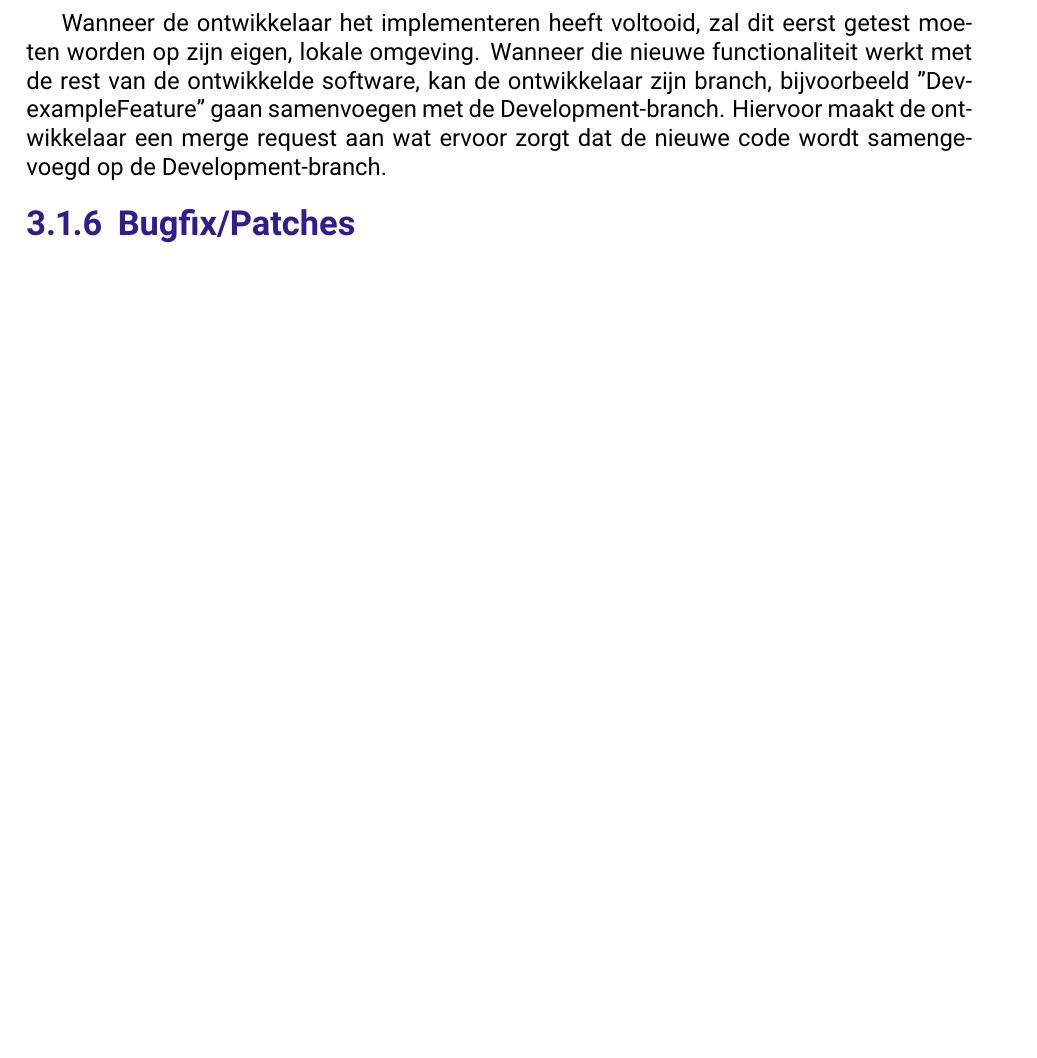
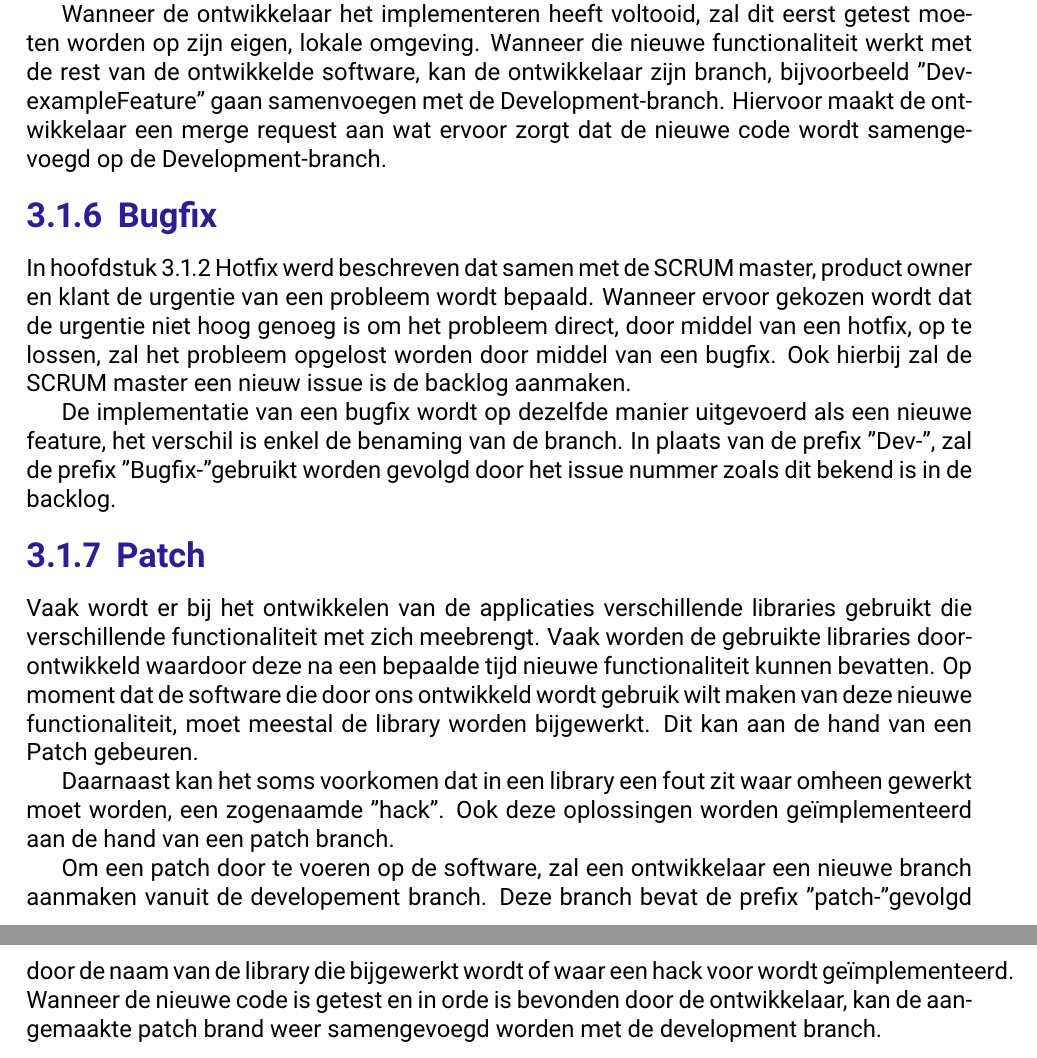
Before and after one commit to juleskreutzer/SOP6, a LaTeX document (Release Plan.tex, which reads VersionControl.tex): part of page 7 of 12 before the commit and two parts of pages 7 and 8 of 13 after it, the two joined at a grey line, cut so that both start at the same text, the shorter picture padded with empty space. Compiled offline with pdfLaTeX.

Commit message:
VersionControl updates

```diff
--- a/VersionControl.tex
+++ b/VersionControl.tex
@@ -46,4 +56,15 @@
 
 	Wanneer de ontwikkelaar het implementeren heeft voltooid, zal dit eerst getest moeten worden op zijn eigen, lokale omgeving. Wanneer die nieuwe functionaliteit werkt met de rest van de ontwikkelde software, kan de ontwikkelaar zijn branch, bijvoorbeeld "Dev-exampleFeature"\ gaan samenvoegen met de Development-branch. Hiervoor maakt de ontwikkelaar een merge request aan wat ervoor zorgt dat de nieuwe code wordt samengevoegd op de Development-branch.
 
-	\subsection{Bugfix/Patches}
+	\subsection{Bugfix}
+	In hoofdstuk 3.1.2 Hotfix werd beschreven dat samen met de SCRUM master, product owner en klant de urgentie van een probleem wordt bepaald.
+	Wanneer ervoor gekozen wordt dat de urgentie niet hoog genoeg is om het probleem direct, door middel van een hotfix, op te lossen, zal het probleem opgelost worden door middel van een bugfix. Ook hierbij zal de SCRUM master een nieuw issue is de backlog aanmaken.
+
+	De implementatie van een bugfix wordt op dezelfde manier uitgevoerd als een nieuwe feature, het verschil is enkel de benaming van de branch. In plaats van de prefix "Dev-", zal de prefix "Bugfix-" gebruikt worden gevolgd door het issue nummer zoals dit bekend is in de backlog.
+
+	\subsection{Patch}
+	Vaak wordt er bij het ontwikkelen van de applicaties verschillende libraries gebruikt die verschillende functionaliteit met zich meebrengt. Vaak worden de gebruikte libraries doorontwikkeld waardoor deze na een bepaalde tijd nieuwe functionaliteit kunnen bevatten. Op moment dat de software die door ons ontwikkeld wordt gebruik wilt maken van deze nieuwe functionaliteit, moet meestal de library worden bijgewerkt. Dit kan aan de hand van een Patch gebeuren.
+
+	Daarnaast kan het soms voorkomen dat in een library een fout zit waar omheen gewerkt moet worden, een zogenaamde "hack". Ook deze oplossingen worden geïmplementeerd aan de hand van een patch branch.
+
+	Om een patch door te voeren op de software, zal een ontwikkelaar een nieuwe branch aanmaken vanuit de developement branch. Deze branch bevat de prefix "patch-" gevolgd door de naam van de library die bijgewerkt wordt of waar een hack voor wordt geïmplementeerd. Wanneer de nieuwe code is getest en in orde is bevonden door de ontwikkelaar, kan de aangemaakte patch brand weer samengevoegd worden met de development branch.
```
Also changed, not shown: Release Plan.pdf, VersionControl.tex (10 more changed lines).
